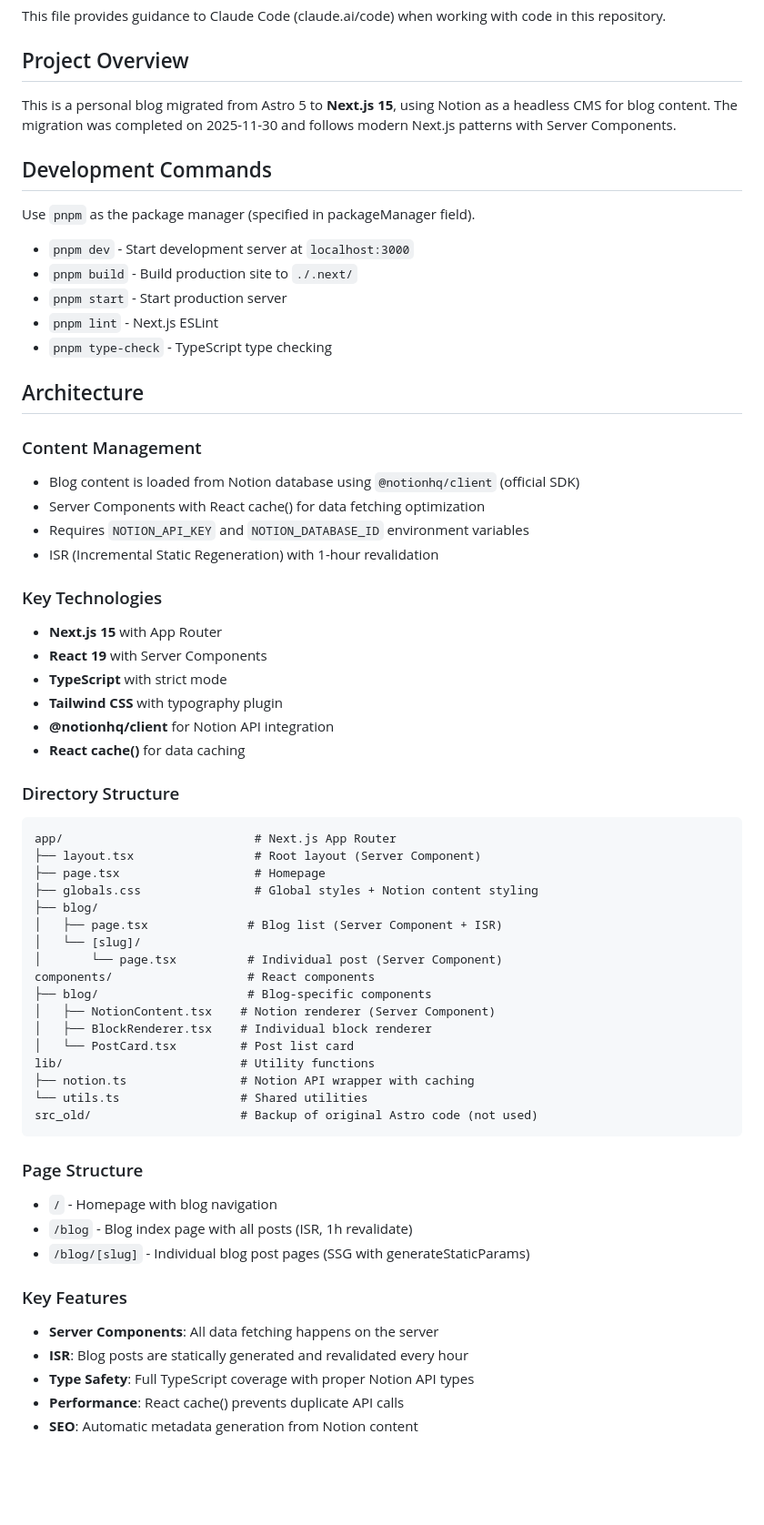
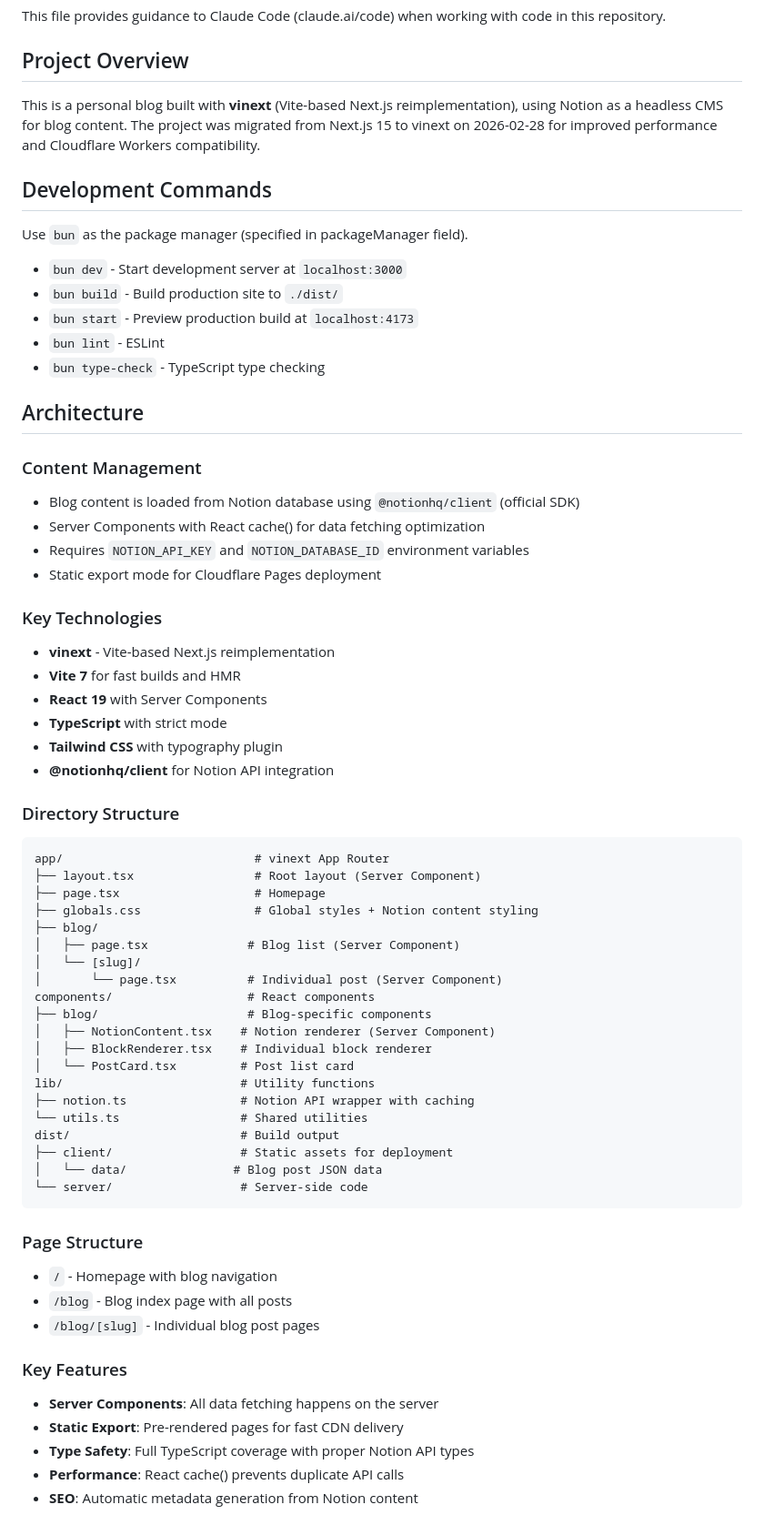
Before and after one commit to loopy-lim/blog, a Markdown page: CLAUDE.md, the part around one of its changes. Shown at 91% size. Rendered like a GitHub page; blank space fills up the shorter version.

````diff
--- a/CLAUDE.md
+++ b/CLAUDE.md
@@ -4,17 +4,17 @@ This file provides guidance to Claude Code (claude.ai/code) when working with co
 
 ## Project Overview
 
-This is a personal blog migrated from Astro 5 to **Next.js 15**, using Notion as a headless CMS for blog content. The migration was completed on 2025-11-30 and follows modern Next.js patterns with Server Components.
+This is a personal blog built with **vinext** (Vite-based Next.js reimplementation), using Notion as a headless CMS for blog content. The project was migrated from Next.js 15 to vinext on 2026-02-28 for improved performance and Cloudflare Workers compatibility.
 
 ## Development Commands
 
-Use `pnpm` as the package manager (specified in packageManager field).
+Use `bun` as the package manager (specified in packageManager field).
 
-- `pnpm dev` - Start development server at `localhost:3000`
-- `pnpm build` - Build production site to `./.next/`
-- `pnpm start` - Start production server
-- `pnpm lint` - Next.js ESLint
-- `pnpm type-check` - TypeScript type checking
+- `bun dev` - Start development server at `localhost:3000`
+- `bun build` - Build production site to `./dist/`
+- `bun start` - Preview production build at `localhost:4173`
+- `bun lint` - ESLint
+- `bun type-check` - TypeScript type checking
 
 ## Architecture
 
@@ -22,24 +22,24 @@ Use `pnpm` as the package manager (specified in packageManager field).
 - Blog content is loaded from Notion database using `@notionhq/client` (official SDK)
 - Server Components with React cache() for data fetching optimization
 - Requires `NOTION_API_KEY` and `NOTION_DATABASE_ID` environment variables
-- ISR (Incremental Static Regeneration) with 1-hour revalidation
+- Static export mode for Cloudflare Pages deployment
 
 ### Key Technologies
-- **Next.js 15** with App Router
+- **vinext** - Vite-based Next.js reimplementation
+- **Vite 7** for fast builds and HMR
 - **React 19** with Server Components
 - **TypeScript** with strict mode
 - **Tailwind CSS** with typography plugin
 - **@notionhq/client** for Notion API integration
-- **React cache()** for data caching
 
 ### Directory Structure
 ```
-app/                           # Next.js App Router
+app/                           # vinext App Router
 ├── layout.tsx                 # Root layout (Server Component)
 ├── page.tsx                   # Homepage
 ├── globals.css                # Global styles + Notion content styling
 ├── blog/
-│   ├── page.tsx              # Blog list (Server Component + ISR)
+│   ├── page.tsx              # Blog list (Server Component)
 │   └── [slug]/
 │       └── page.tsx          # Individual post (Server Component)
 components/                   # React components
@@ -50,17 +50,20 @@ components/                   # React components
 lib/                         # Utility functions
 ├── notion.ts                # Notion API wrapper with caching
 └── utils.ts                 # Shared utilities
-src_old/                     # Backup of original Astro code (not used)
+dist/                        # Build output
+├── client/                  # Static assets for deployment
+│   └── data/               # Blog post JSON data
+└── server/                  # Server-side code
 ```
 
 ### Page Structure
 - `/` - Homepage with blog navigation
-- `/blog` - Blog index page with all posts (ISR, 1h revalidate)
-- `/blog/[slug]` - Individual blog post pages (SSG with generateStaticParams)
+- `/blog` - Blog index page with all posts
+- `/blog/[slug]` - Individual blog post pages
 
 ### Key Features
 - **Server Components**: All data fetching happens on the server
-- **ISR**: Blog posts are statically generated and revalidated every hour
+- **Static Export**: Pre-rendered pages for fast CDN delivery
 - **Type Safety**: Full TypeScript coverage with proper Notion API types
 - **Performance**: React cache() prevents duplicate API calls
 - **SEO**: Automatic metadata generation from Notion content
````
Also changed, not shown: other parts of CLAUDE.md (+15 -13 lines).
